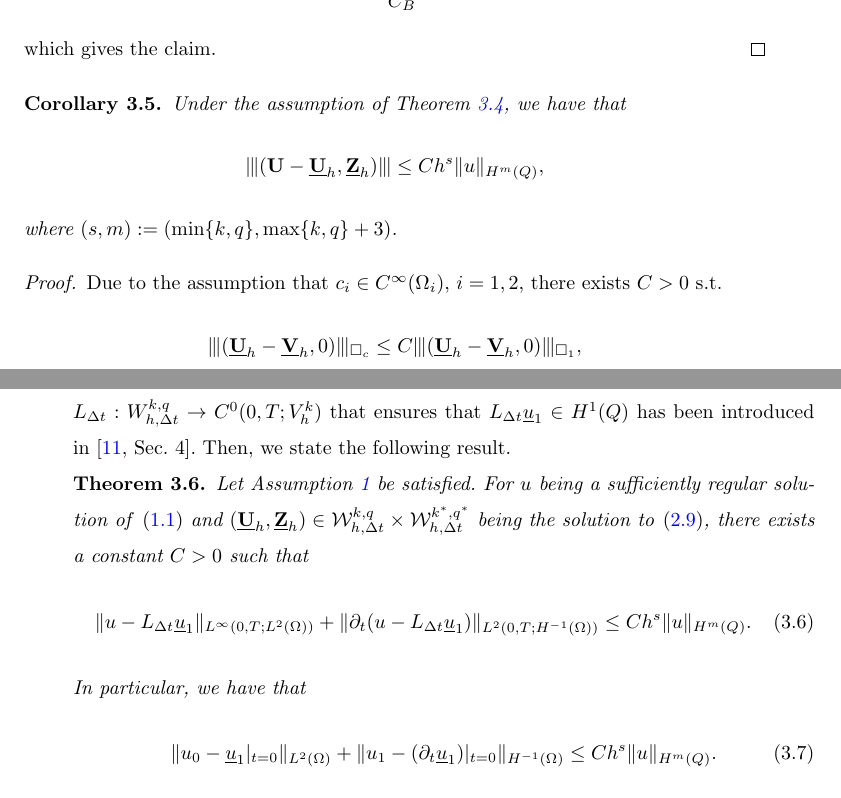
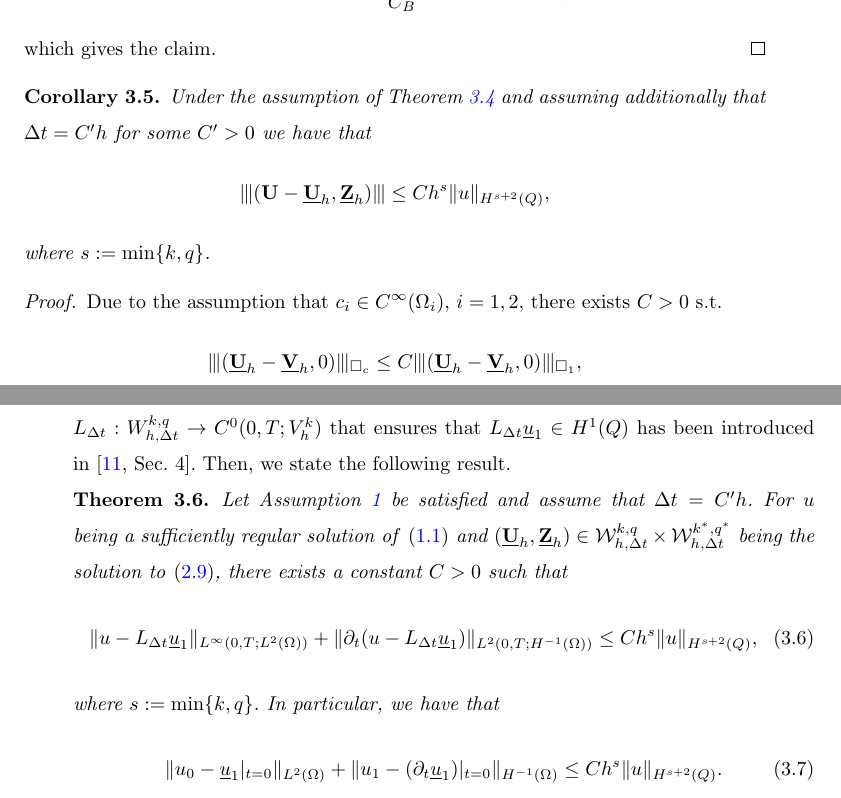
Before and after one commit to TimvanBeeck/waveUC_discCoefs, a LaTeX paper (tex/main.tex): two parts of pages 11 and 12 of 22, joined at a grey line, cut so that both start at the same text. Compiled offline with pdfLaTeX.

Commit message:
minor fixes

```diff
--- a/tex/main.tex
+++ b/tex/main.tex
@@ -585,12 +584,12 @@ With \cref{cor:infsup} and \cref{lem:continuityA}, we can show that the approxim
 \end{proof}
 
 
-\begin{cor}\label{cor:tnormConvRates}
-    Under the assumption of \cref{thm:bestapprox}, we have that
+\begin{cor}\label{cor:tnormConvRates }
+    Under the assumption of \cref{thm:bestapprox} and assuming additionally that $\Delta t = C' h$ for some $C'>0$ we have that
     \begin{equation*}
-        \tnorm{(\mathbf{U} - \Uh,\Zh)} \le C h^s \Vert u \Vert_{H^m(Q)},
+	    \tnorm{(\mathbf{U} - \Uh,\Zh)} \le C h^s \Vert u \Vert_{H^{s+2}(Q)},
     \end{equation*}
-    where $(s,m) := (\min\{ k,q \}, \max\{k,q\}+3)$.
+    where $s := \min\{ k,q \}$.
 \end{cor}
 
 \begin{proof}
@@ -605,13 +604,13 @@ With \cref{cor:infsup} and \cref{lem:continuityA}, we can show that the approxim
 If the problem is Lipschitz stable, for instance in the homogeneous case (see \cref{thm:Lipschitz}), we can prove convergence in a physically relevant norm. To deal with the discontinuity in time of the discrete solution, a suitable lifting operator $L_{\Delta t} : \FullyDiscrSpace{k}{q} \rightarrow C^0(0,T;V_h^k)$ that ensures that $L_{\Delta t} \ul_1 \in H^1(Q)$ has been introduced in \cite[Sec. 4]{BP24}. Then, we state the following result.
 
 \begin{thm}\label{thm:convergence}
-    Let \cref{assum:LipschitzStability} be satisfied. For $u$ being a sufficiently regular solution of \eqref{eq:waveEquation} and $(\Uh,\Zh) \in \ProdFullyDiscrSpace{k}{q} \times \ProdFullyDiscrSpace{k^\ast}{q^\ast}$ being the solution to \eqref{eq:discreteProblem}, there exists a constant $C>0$ such that
+    Let \cref{assum:LipschitzStability} be satisfied and assume that $\Delta t = C' h$. For $u$ being a sufficiently regular solution of \eqref{eq:waveEquation} and $(\Uh,\Zh) \in \ProdFullyDiscrSpace{k}{q} \times \ProdFullyDiscrSpace{k^\ast}{q^\ast}$ being the solution to \eqref{eq:discreteProblem}, there exists a constant $C>0$ such that
     \begin{equation}
-        \Vert u - L_{\Delta t} \ul_1 \Vert_{L^\infty(0,T;L^2(\Omega))} + \Vert \dt (u - L_{\Delta t} \ul_1) \Vert_{L^2(0,T;H^{-1}(\Omega))} \le C h^s \Vert u \Vert_{H^m(Q)}.
+	    \Vert u - L_{\Delta t} \ul_1 \Vert_{L^\infty(0,T;L^2(\Omega))} + \Vert \dt (u - L_{\Delta t} \ul_1) \Vert_{L^2(0,T;H^{-1}(\Omega))} \le C h^s \Vert u \Vert_{H^{s+2}(Q)},
     \end{equation}
-    In particular, we have that
+    where $s := \min\{ k,q \}$. In particular, we have that
     \begin{equation}
-        \Vert u_0 - \ul_1 \vert_{t = 0} \Vert_{L^2(\Omega)} + \Vert u_1 - (\dt \ul_1) \vert_{t = 0} \Vert_{H^{-1}(\Omega)} \le C h^s \Vert u \Vert_{H^m(Q)}.
+	    \Vert u_0 - \ul_1 \vert_{t = 0} \Vert_{L^2(\Omega)} + \Vert u_1 - (\dt \ul_1) \vert_{t = 0} \Vert_{H^{-1}(\Omega)} \le C h^s \Vert u \Vert_{H^{s+2}(Q)}.
     \end{equation}
 \end{thm}
 
```
Also changed, not shown: tex/main.tex (17 more changed lines).
